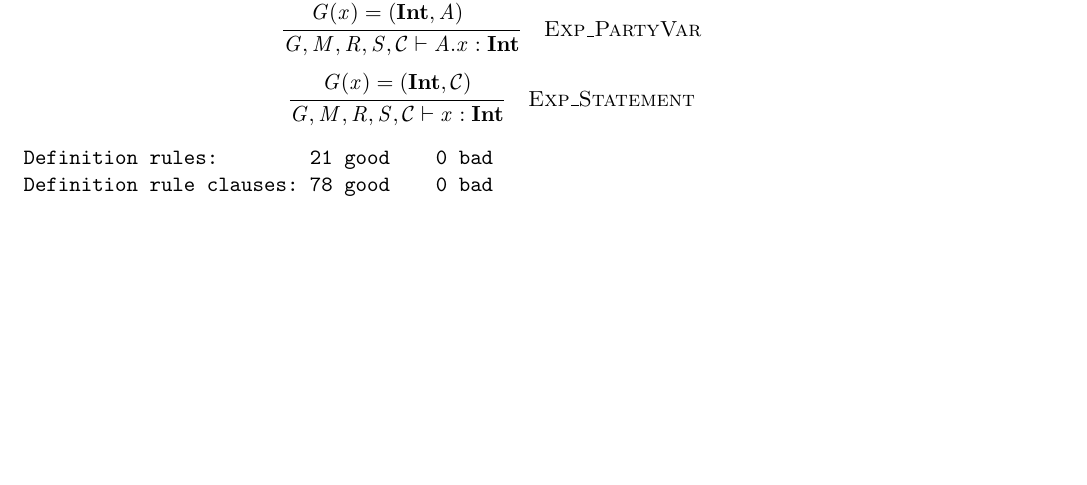
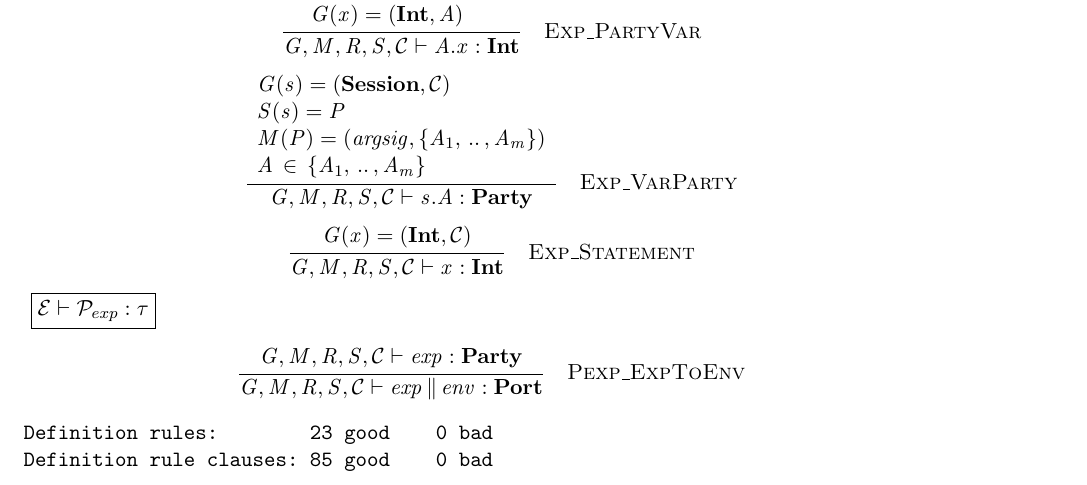
Before and after one commit to SanatAnand/MPC-Language, a LaTeX document (documents/ott-definitions/grammar.tex): part of page 5 of 5, cut so that both start at the same text, the shorter picture padded with empty space. Compiled offline with pdfLaTeX.

Commit message:
minor changes

```diff
--- a/documents/ott-definitions/grammar.tex
+++ b/documents/ott-definitions/grammar.tex
@@ -379,6 +379,17 @@
 }}
 
 
+\newcommand{\ottdruleExpXXVarParty}[1]{\ottdrule[#1]{%
+\ottpremise{\ottmv{G}  \ottsym{(}  \ottmv{s}  \ottsym{)}  \ottsym{=}  \ottsym{(}  \ottkw{Session}  \ottsym{,}   \mathcal{C}   \ottsym{)}}%
+\ottpremise{\ottmv{S}  \ottsym{(}  \ottmv{s}  \ottsym{)}  \ottsym{=}  \ottmv{P}}%
+\ottpremise{\ottmv{M}  \ottsym{(}  \ottmv{P}  \ottsym{)}  \ottsym{=}  \ottsym{(}  \ottnt{argsig}  \ottsym{,}  \ottsym{\{}  \ottmv{A_{{\mathrm{1}}}}  \ottsym{,} \, .. \, \ottsym{,}  \ottmv{A_{\ottmv{m}}}  \ottsym{\}}  \ottsym{)}}%
+\ottpremise{\ottmv{A} \, \in \, \ottsym{\{}  \ottmv{A_{{\mathrm{1}}}}  \ottsym{,} \, .. \, \ottsym{,}  \ottmv{A_{\ottmv{m}}}  \ottsym{\}}}%
+}{
+\ottmv{G}  \ottsym{,}  \ottmv{M}  \ottsym{,}  \ottmv{R}  \ottsym{,}  \ottmv{S}  \ottsym{,}   \mathcal{C}   \vdash  \ottmv{s}  \ottsym{.}  \ottmv{A}  \ottsym{:}  \ottkw{Party}}{%
+{\ottdrulename{Exp\_VarParty}}{}%
+}}
+
+
 \newcommand{\ottdruleExpXXStatement}[1]{\ottdrule[#1]{%
 \ottpremise{\ottmv{G}  \ottsym{(}  \ottmv{x}  \ottsym{)}  \ottsym{=}  \ottsym{(}  \ottkw{Int}  \ottsym{,}   \mathcal{C}   \ottsym{)}}%
 }{
@@ -392 +404,12 @@
 \ottusedrule{\ottdruleExpXXStatement{}}
+\end{ottdefnblock}}
+
+%% defn Pexp
+\newcommand{\ottdrulePexpXXExpToEnv}[1]{\ottdrule[#1]{%
+\ottpremise{\ottmv{G}  \ottsym{,}  \ottmv{M}  \ottsym{,}  \ottmv{R}  \ottsym{,}  \ottmv{S}  \ottsym{,}   \mathcal{C}   \vdash  \ottnt{exp}  \ottsym{:}  \ottkw{Party}}%
+}{
+\ottmv{G}  \ottsym{,}  \ottmv{M}  \ottsym{,}  \ottmv{R}  \ottsym{,}  \ottmv{S}  \ottsym{,}   \mathcal{C}   \vdash  \ottnt{exp} \, \Vert \, \ottmv{env}  \ottsym{:}  \ottkw{Port}}{%
+{\ottdrulename{Pexp\_ExpToEnv}}{}%
+}}
+
+\newcommand{\ottdefnPexp}[1]{\begin{ottdefnblock}[#1]{$\mathcal{E}  \vdash  \mathcal{P}_{exp}  \ottsym{:}  \tau$}{}
@@ -414,7 +438,7 @@
 \ottall
 
 \begin{verbatim}
-Definition rules:        21 good    0 bad
-Definition rule clauses: 78 good    0 bad
+Definition rules:        23 good    0 bad
+Definition rule clauses: 85 good    0 bad
 \end{verbatim}
 \end{document}
```
Also changed, not shown: documents/ott-definitions/grammar.tex (4 more changed lines), 1 other file.
